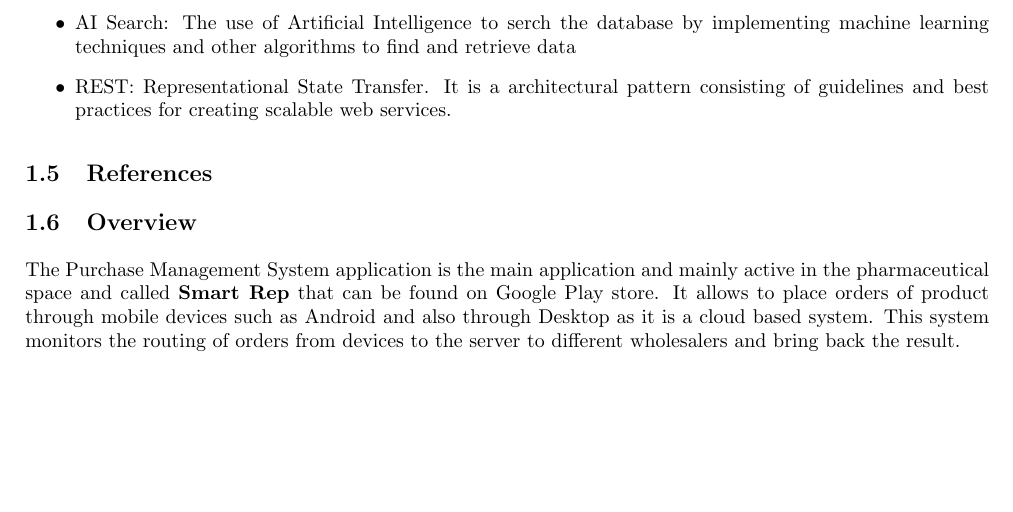
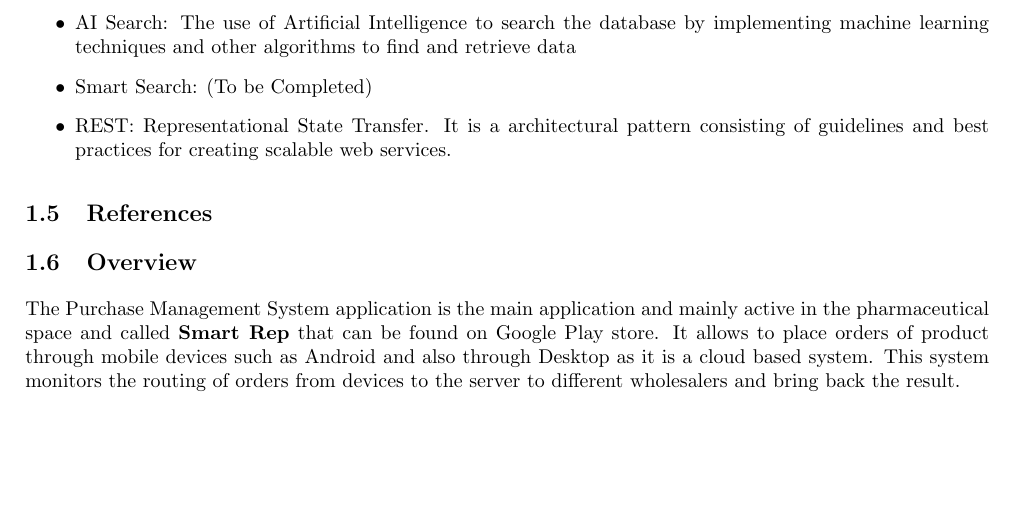
Before and after one commit to josephbondjobo/CodeX, a LaTeX document (System Requirements and Design/System Requirements and Design.tex): part of page 4 of 10, cut so that both start at the same text. Compiled offline with pdfLaTeX.

Commit message:
Smart Search (to be completed)
Smart Search (to be completed) under "Definitions, Acronyms, and Abbreviations"

```diff
--- a/System Requirements and Design/System Requirements and Design.tex
+++ b/System Requirements and Design/System Requirements and Design.tex
@@ -87,7 +87,8 @@
 	\begin{itemize}
 	\item Cloud-based: Refers to applications, services or resources made available to users on demand via the Internet from a cloud computing provider's servers.
 	\item Android: Mobile Operating System that allows the mobile phone to operate and install different apps in it.
-	\item AI Search: The use of Artificial Intelligence to serch the database by implementing machine learning techniques and other algorithms to find and retrieve data
+	\item AI Search: The use of Artificial Intelligence to search the database by implementing machine learning techniques and other algorithms to find and retrieve data
+	\item Smart Search: (To be Completed)
 	\item REST: Representational State Transfer. It is a architectural pattern consisting of guidelines and best practices
 for creating scalable web services.
 	\end{itemize}
```
